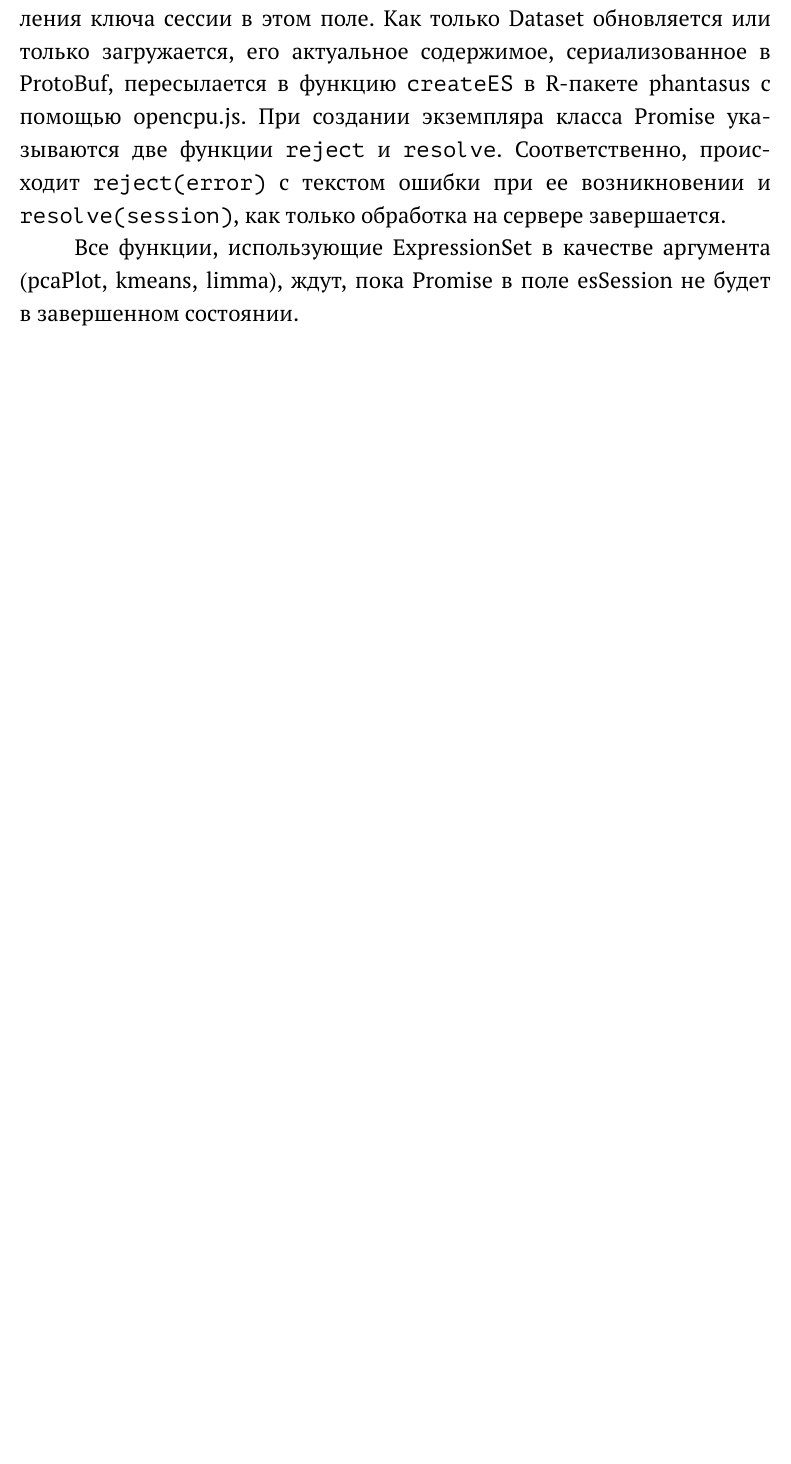
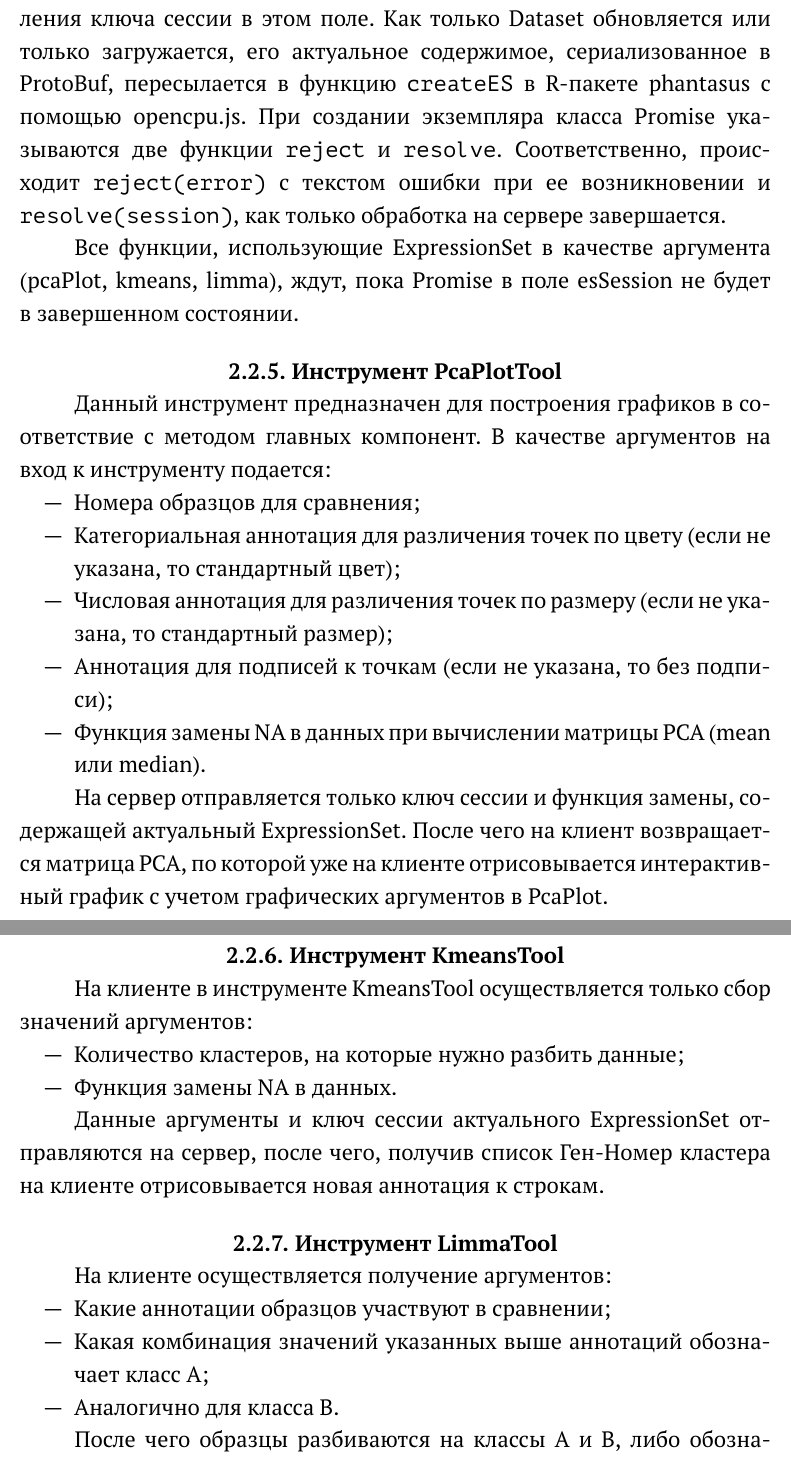
Before and after one commit to baba-beda/phantasus-bachelor-thesis, a LaTeX thesis (bachelor-thesis.tex): part of page 20 of 31 before the commit and two parts of pages 20 and 21 of 32 after it, the two joined at a grey line, cut so that both start at the same text, the shorter picture padded with empty space. Compiled offline with pdfLaTeX; a LaTeX package or settings file that is missing is left out.

Commit message:
some short description of tools at client side

```diff
--- a/bachelor-thesis.tex
+++ b/bachelor-thesis.tex
@@ -441,6 +441,39 @@ Opencpu.js реализует RPC-вызовы по принципу Asynchronou
 
 Все функции, использующие ExpressionSet в качестве аргумента (pcaPlot, kmeans, limma), ждут, пока Promise в поле esSession не будет в завершенном состоянии.
 
+\subsection{Инструмент PcaPlotTool}
+Данный инструмент предназначен для построения графиков в соответствие с методом главных компонент.
+В качестве аргументов на вход к инструменту подается:
+\begin{itemize}
+\item Номера образцов для сравнения;
+\item Категориальная аннотация для различения точек по цвету (если не указана, то стандартный цвет);
+\item Числовая аннотация для различения точек по размеру (если не указана, то стандартный размер);
+\item Аннотация для подписей к точкам (если не указана, то без подписи);
+\item Функция замены NA в данных при вычислении матрицы PCA (mean или median).
+\end{itemize}
+
+На сервер отправляется только ключ сессии и функция замены, содержащей актуальный ExpressionSet. После чего на клиент возвращается матрица PCA, по которой уже на клиенте отрисовывается интерактивный график с учетом графических аргументов в PcaPlot.
+
+\subsection{Инструмент KmeansTool}
+На клиенте в инструменте KmeansTool осуществляется только сбор значений аргументов:
+\begin{itemize}
+\item Количество кластеров, на которые нужно разбить данные;
+\item Функция замены NA в данных.
+\end{itemize}
+
+Данные аргументы и ключ сессии актуального ExpressionSet отправляются на сервер, после чего, получив список Ген-Номер кластера на клиенте отрисовывается новая аннотация к строкам.
+
+\subsection{Инструмент LimmaTool}
+На клиенте осуществляется получение аргументов:
+\begin{itemize}
+\item Какие аннотации образцов участвуют в сравнении;
+\item Какая комбинация значений указанных выше аннотаций обозначает класс A;
+\item Аналогично для класса B.
+\end{itemize}
+
+После чего образцы разбиваются на классы A и B, либо обозначаются пустыми, в соответствии с полученными аргументами. Список Образец-Класс и ключ сессии актуального ExpressionSet после отправляются на сервер, где происходит вычисление.
+От сервера приходит файл с сериализованной матрицей результатов, которые с помощью protobuf.js разбираются и отрисовываются в виде аннотации к строкам.
+
 \section{R-пакет phantasus}
 Весь реализованный функционал должен иметь клиентскую часть в виде графического интерфейса и серверную в виде R-функции.
 Прежде чем рассматривать созданные функции, будут представлены имеющиеся необходимые элементы.
```
Also changed, not shown: 4 other files.
